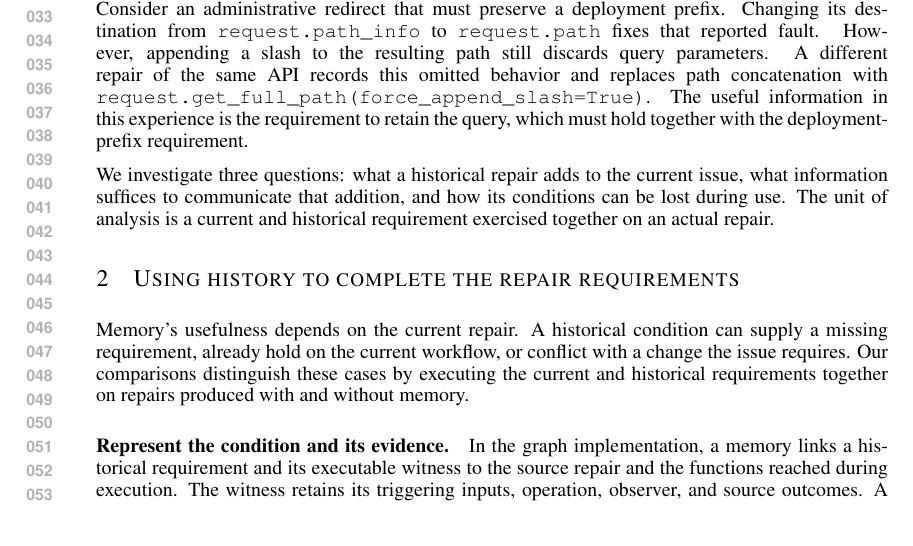
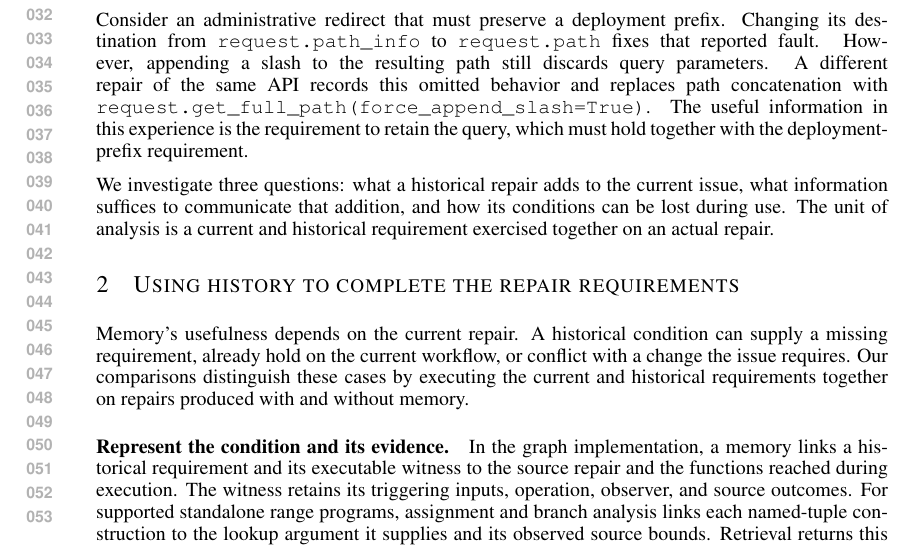
Before and after one commit to wzh4464/ContextGraph-paper, a LaTeX paper (iclr2027/main.tex): part of page 1 of 8, cut at the place of the change. Compiled offline with pdfLaTeX.

Commit message:
Describe input relations used by graph composition

```diff
--- a/iclr2027/main.tex
+++ b/iclr2027/main.tex
@@ -48,6 +48,10 @@ requirements together on repairs produced with and without memory.
 In the graph implementation, a memory links a historical requirement and its
 executable witness to the source repair and the functions reached during execution.
 The witness retains its triggering inputs, operation, observer, and source outcomes.
+For supported standalone range programs, assignment and branch analysis links
+each named-tuple construction to the lookup argument it supplies and its
+observed source bounds. Retrieval returns this input relation with the witness,
+so composition selects the constructor that reaches the operation.
 A public-issue reader identifies current functions; operation links nominate
 historical witnesses and Qwen/FAISS similarity orders eligible sources.
 The retrieved condition is then examined in the current workflow.
```
